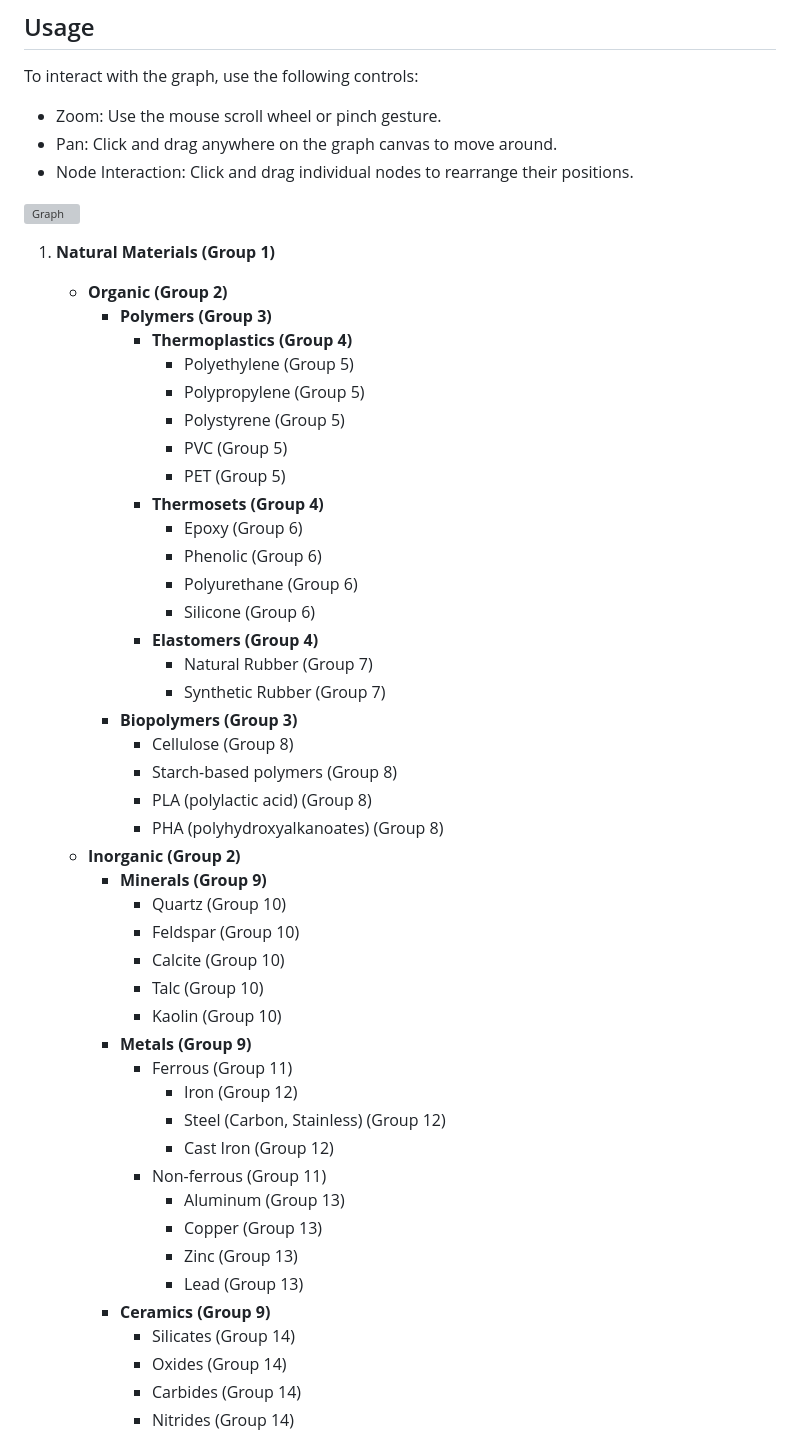
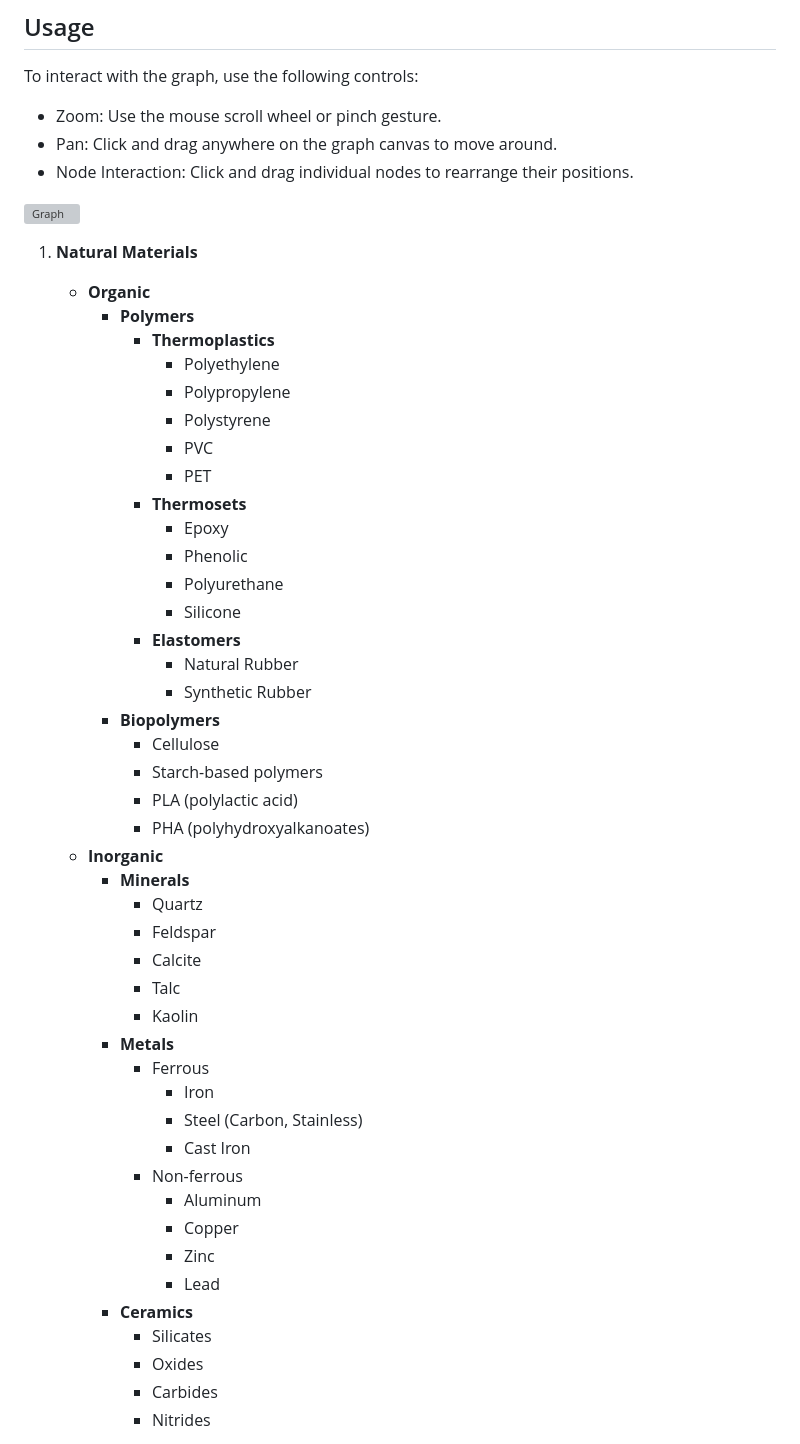
Before and after one commit to cbgithub7/Material-Classification-Network-Graph, a Markdown page: README.md, the part around the change printed below. Drawn GitHub-style; grey boxes are pictures that could not be loaded.

```diff
--- a/README.md
+++ b/README.md
@@ -21,48 +21,48 @@ To interact with the graph, use the following controls:
 
 ![Graph](https://cbgithub7.github.io/Material-Classification-Network-Graph/graph.png)
 
-1. **Natural Materials (Group 1)**
-   - **Organic (Group 2)**
-     - **Polymers (Group 3)**
-       - **Thermoplastics (Group 4)**
-         - Polyethylene (Group 5)
-         - Polypropylene (Group 5)
-         - Polystyrene (Group 5)
-         - PVC (Group 5)
-         - PET (Group 5)
-       - **Thermosets (Group 4)**
-         - Epoxy (Group 6)
-         - Phenolic (Group 6)
-         - Polyurethane (Group 6)
-         - Silicone (Group 6)
-       - **Elastomers (Group 4)**
-         - Natural Rubber (Group 7)
-         - Synthetic Rubber (Group 7)
-     - **Biopolymers (Group 3)**
-       - Cellulose (Group 8)
-       - Starch-based polymers (Group 8)
-       - PLA (polylactic acid) (Group 8)
-       - PHA (polyhydroxyalkanoates) (Group 8)
-   - **Inorganic (Group 2)**
-     - **Minerals (Group 9)**
-       - Quartz (Group 10)
-       - Feldspar (Group 10)
-       - Calcite (Group 10)
-       - Talc (Group 10)
-       - Kaolin (Group 10)
-     - **Metals (Group 9)**
-       - Ferrous (Group 11)
-         - Iron (Group 12)
-         - Steel (Carbon, Stainless) (Group 12)
-         - Cast Iron (Group 12)
-       - Non-ferrous (Group 11)
-         - Aluminum (Group 13)
-         - Copper (Group 13)
-         - Zinc (Group 13)
-         - Lead (Group 13)
-     - **Ceramics (Group 9)**
-       - Silicates (Group 14)
-       - Oxides (Group 14)
-       - Carbides (Group 14)
-       - Nitrides (Group 14)
+1. **Natural Materials**
+   - **Organic**
+     - **Polymers**
+       - **Thermoplastics**
+         - Polyethylene
+         - Polypropylene
+         - Polystyrene
+         - PVC
+         - PET
+       - **Thermosets**
+         - Epoxy
+         - Phenolic
+         - Polyurethane
+         - Silicone
+       - **Elastomers**
+         - Natural Rubber
+         - Synthetic Rubber
+     - **Biopolymers**
+       - Cellulose
+       - Starch-based polymers
+       - PLA (polylactic acid)
+       - PHA (polyhydroxyalkanoates)
+   - **Inorganic**
+     - **Minerals**
+       - Quartz
+       - Feldspar
+       - Calcite
+       - Talc
+       - Kaolin
+     - **Metals**
+       - Ferrous
+         - Iron
+         - Steel (Carbon, Stainless)
+         - Cast Iron
+       - Non-ferrous
+         - Aluminum
+         - Copper
+         - Zinc
+         - Lead
+     - **Ceramics**
+       - Silicates
+       - Oxides
+       - Carbides
+       - Nitrides
 
```
Also changed, not shown: other parts of README.md (+52 -52 lines).
